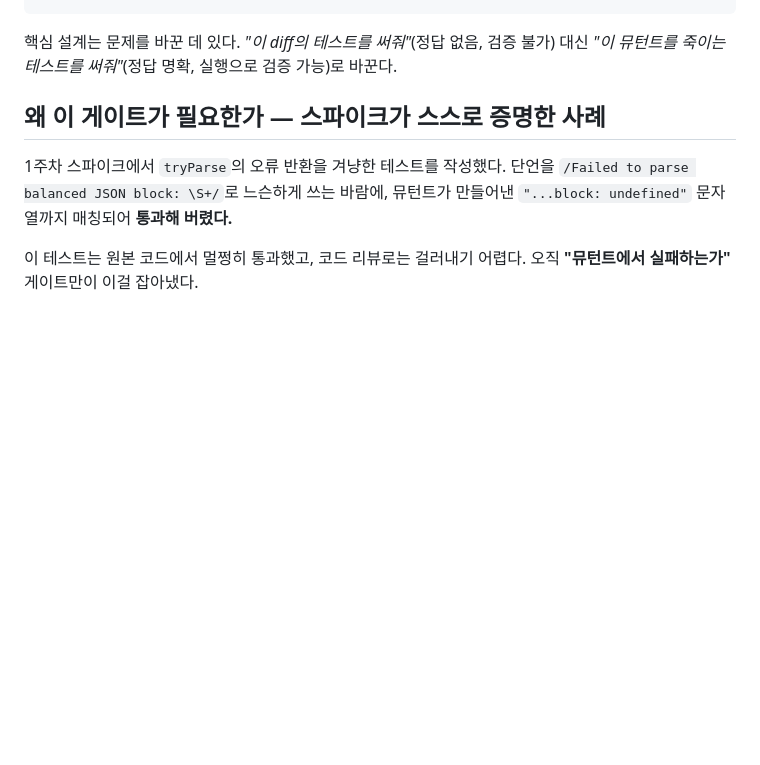
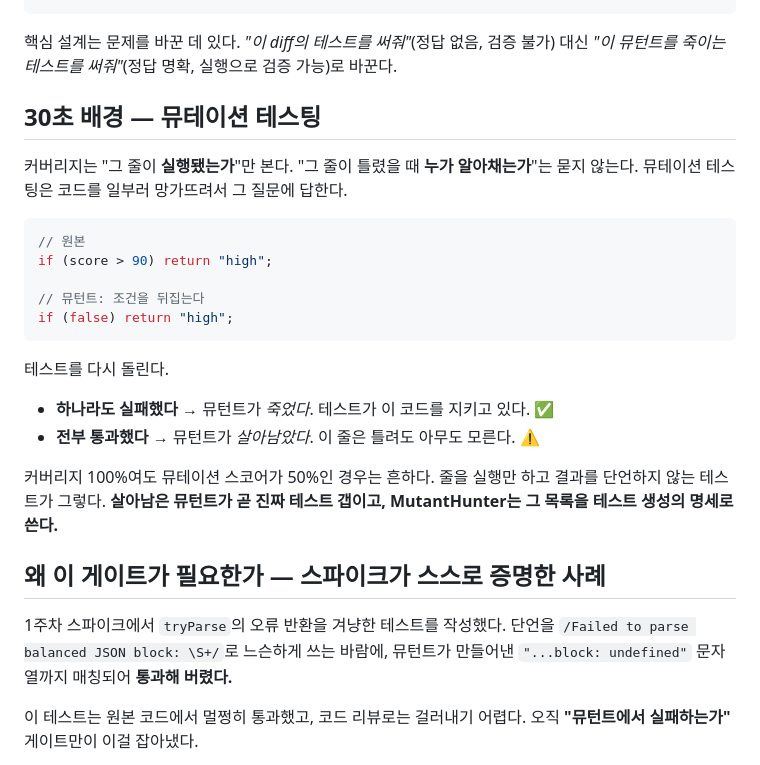
Before and after one commit to PYSoYa/mutant-hunter, a Markdown page: README.md, the part around one of its changes. GitHub-like rendering; blank space fills up the shorter version.

````diff
--- a/README.md
+++ b/README.md
@@ -17,6 +17,28 @@ PR diff → 변경된 코드에 뮤테이션 주입
 
 핵심 설계는 문제를 바꾼 데 있다. *"이 diff의 테스트를 써줘"*(정답 없음, 검증 불가) 대신
 *"이 뮤턴트를 죽이는 테스트를 써줘"*(정답 명확, 실행으로 검증 가능)로 바꾼다.
+
+## 30초 배경 — 뮤테이션 테스팅
+
+커버리지는 "그 줄이 **실행됐는가**"만 본다. "그 줄이 틀렸을 때 **누가 알아채는가**"는 묻지 않는다.
+뮤테이션 테스팅은 코드를 일부러 망가뜨려서 그 질문에 답한다.
+
+```ts
+// 원본
+if (score > 90) return "high";
+
+// 뮤턴트: 조건을 뒤집는다
+if (false) return "high";
+```
+
+테스트를 다시 돌린다.
+
+- **하나라도 실패했다** → 뮤턴트가 *죽었다*. 테스트가 이 코드를 지키고 있다. ✅
+- **전부 통과했다** → 뮤턴트가 *살아남았다*. 이 줄은 틀려도 아무도 모른다. ⚠️
+
+커버리지 100%여도 뮤테이션 스코어가 50%인 경우는 흔하다. 줄을 실행만 하고
+결과를 단언하지 않는 테스트가 그렇다. **살아남은 뮤턴트가 곧 진짜 테스트 갭이고,
+MutantHunter는 그 목록을 테스트 생성의 명세로 쓴다.**
 
 ## 왜 이 게이트가 필요한가 — 스파이크가 스스로 증명한 사례
 
````
Also changed, not shown: other parts of README.md (+49 -5 lines).
